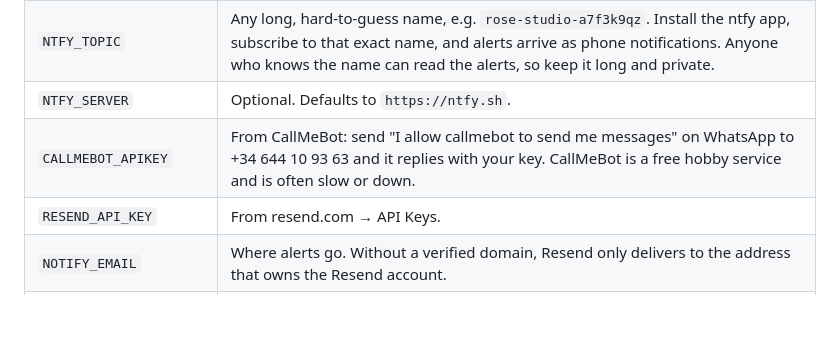
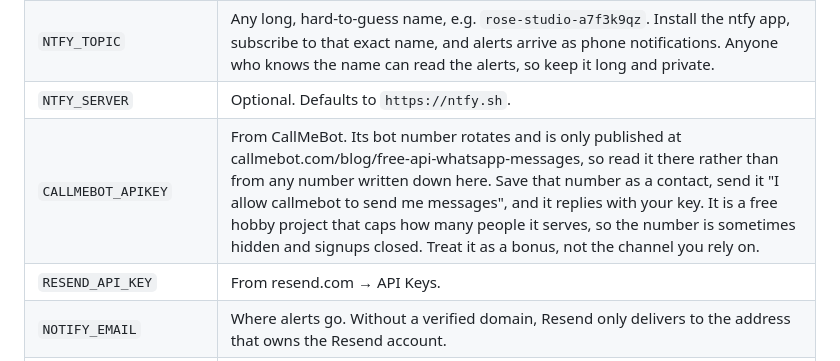
Before and after one commit to Yuhhh-ui/rose-site, a Markdown page: README.md, the part around the change. Drawn GitHub-style; blank space fills up the shorter version.

Commit message:
Stop printing a stale CallMeBot number in the README
CallMeBot rotates its bot number and hides it when the service is at
capacity, so a number written down here goes out of date and WhatsApp
then offers to "invite" it. Point at the page that publishes the live
number instead, and say plainly that the service rations signups.

Co-Authored-By: Claude Opus 5 <noreply@anthropic.com>
Claude-Session: https://claude.ai/code/session_01WiPsqMYyWHsHwvKoxbtrZ1

```diff
--- a/README.md
+++ b/README.md
@@ -114,7 +114,7 @@ Settings → Connections inside the panel shows what is connected, and
 | `WHATSAPP_PHONE` | Where alerts go: your own number with country code, e.g. `+18695550100`. Shared with CallMeBot. |
 | `NTFY_TOPIC` | Any long, hard-to-guess name, e.g. `rose-studio-a7f3k9qz`. Install the ntfy app, subscribe to that exact name, and alerts arrive as phone notifications. Anyone who knows the name can read the alerts, so keep it long and private. |
 | `NTFY_SERVER` | Optional. Defaults to `https://ntfy.sh`. |
-| `CALLMEBOT_APIKEY` | From CallMeBot: send "I allow callmebot to send me messages" on WhatsApp to +34 644 10 93 63 and it replies with your key. CallMeBot is a free hobby service and is often slow or down. |
+| `CALLMEBOT_APIKEY` | From CallMeBot. Its bot number rotates and is only published at callmebot.com/blog/free-api-whatsapp-messages, so read it there rather than from any number written down here. Save that number as a contact, send it "I allow callmebot to send me messages", and it replies with your key. It is a free hobby project that caps how many people it serves, so the number is sometimes hidden and signups closed. Treat it as a bonus, not the channel you rely on. |
 | `RESEND_API_KEY` | From resend.com → API Keys. |
 | `NOTIFY_EMAIL` | Where alerts go. Without a verified domain, Resend only delivers to the address that owns the Resend account. |
 | `NOTIFY_FROM` | Optional sender, once you have a verified domain in Resend. |
```
